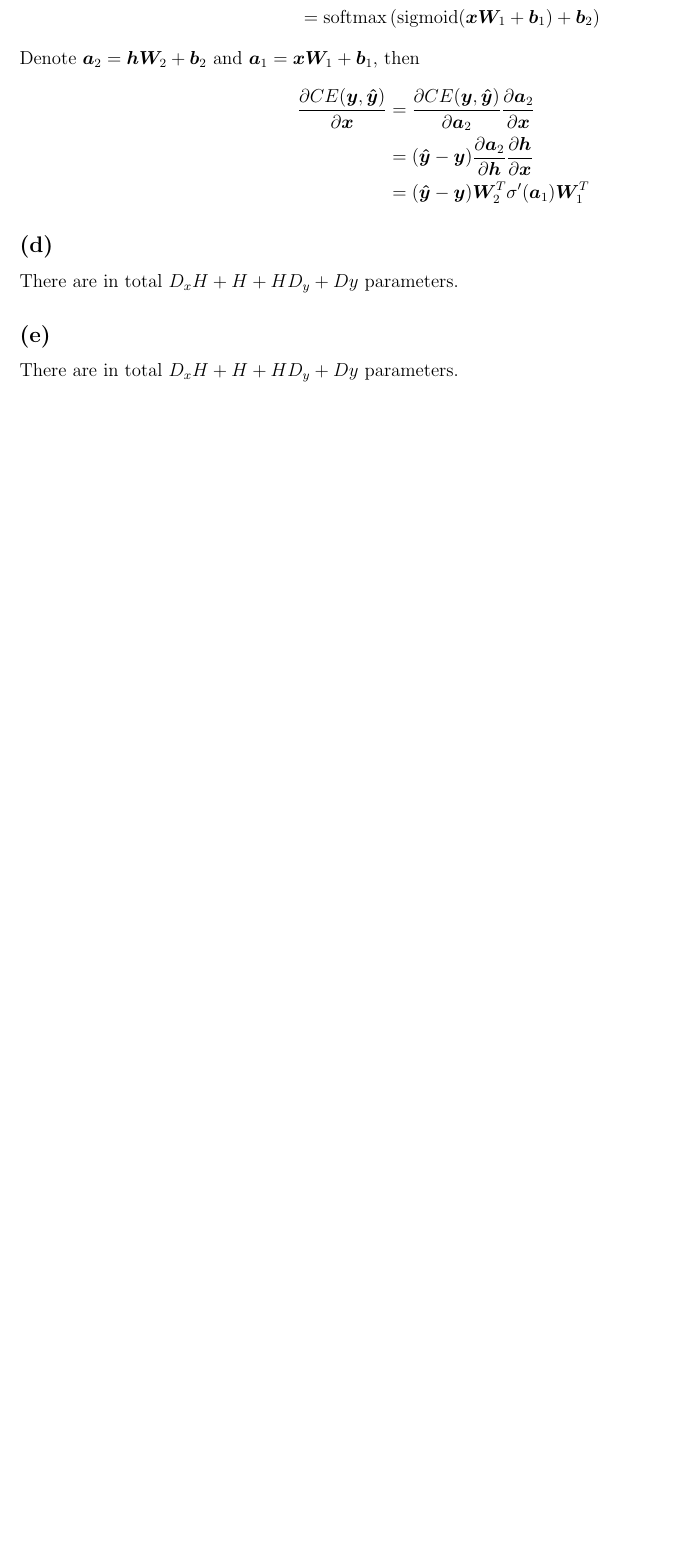
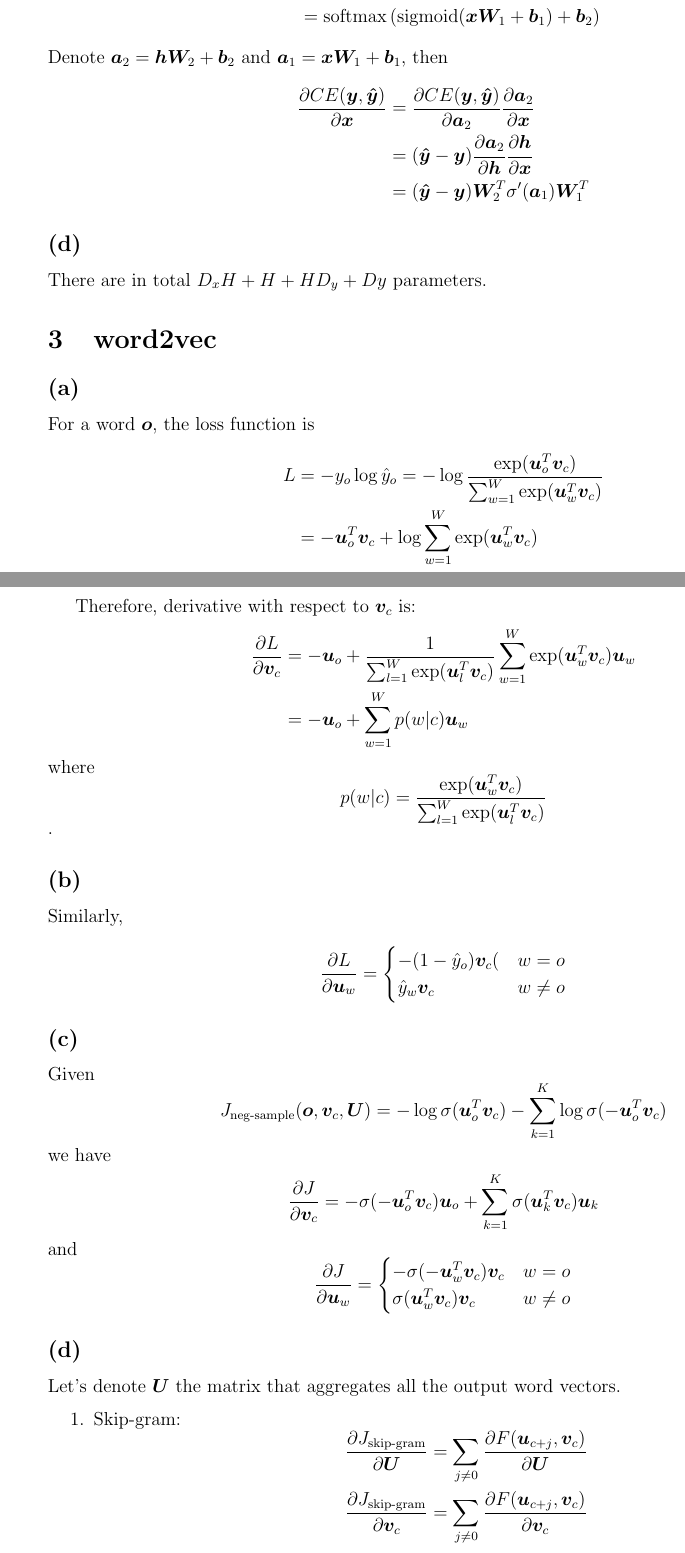
Before and after one commit to xinyutan/CS224n, a LaTeX problem sheet (solutions/hw1.tex): part of page 2 of 2 before the commit and two parts of pages 2 and 3 of 3 after it, the two joined at a grey line, cut so that both start at the same text, the shorter picture padded with empty space. Compiled offline with pdfLaTeX.

Commit message:
problem 3

```diff
--- a/solutions/hw1.tex
+++ b/solutions/hw1.tex
@@ -1,5 +1,5 @@
 \documentclass[12pt]{article}
-\usepackage[margin=0.5in]{geometry}
+\usepackage[margin=0.75in]{geometry}
 \usepackage{graphicx}
 \usepackage{amsmath,amsthm,amssymb,amsfonts, bm}
 \usepackage{enumitem, nth}
@@ -111,6 +111,55 @@ Denote $\bm a_2 = \bm h \bm W_2 + \bm b_2$ and $\bm a_1 = \bm x \bm W_1 + \bm b_
 
 There are in total $D_x H + H +H D_y+Dy$ parameters.
 
-\subsection*{(e)}
 
-There are in total $D_x H + H +H D_y+Dy$ parameters.
+%----------------------------------------------
+% problem 3: word2vec
+%----------------------------------------------
+\section{word2vec}
+
+\subsection*{(a)}
+For a word $\bm o$, the loss function is
+\begin{align*}
+L &= -y_o \log {\hat y_o} = -\log {\frac{\exp(\bm u_o^T \bm v_c)} {\sum_{w=1}^W \exp(\bm u_w^T \bm v_c)}} \\
+   &= -\bm u_o^T \bm v_c + \log{\sum_{w=1}^W \exp(\bm u_w^T \bm v_c})
+\end{align*}
+
+Therefore, derivative with respect to $\bm v_c$ is:
+\begin{align*}
+\frac{\partial L}{\partial \bm v_c} &= -\bm u_o + \frac{1}{\sum_{l=1}^{W} \exp( \bm u_l^T \bm v_c)} \sum_{w=1}^{W} \exp(\bm u_w^T \bm v_c) \bm u_w \\
+&= -\bm u_o + \sum_{w=1}^W p(w|c) \bm u_w
+\end{align*}
+where $$p(w|c) = \frac{\exp(\bm u_w^T \bm v_c)}{\sum_{l=1}^{W} \exp( \bm u_l^T \bm v_c)}$$.
+
+
+\subsection*{(b)}
+Similarly,
+
+$$
+\frac{\partial L}{\partial \bm u_w} = \begin{cases}
+						- (1 - \hat y_o)\bm v_c ( & w =o \\
+						\hat y_w \bm v_c  & w \neq o
+						     \end{cases}
+$$
+
+\subsection*{(c)}
+Given $$J_{\text{neg-sample}}(\bm o, \bm v_c, \bm U) = -\log \sigma (\bm u_o^T \bm v_c) - \sum_{k=1}^K \log \sigma (-\bm u_o^T \bm v_c) $$
+we have
+\begin{align*}
+\frac{\partial J}{\partial \bm v_c} = - \sigma (-\bm u_o^T \bm v_c) \bm u_o + \sum_{k=1}^K \sigma(\bm u_k^T \bm v_c) \bm u_k
+\end{align*}
+and
+$$
+\frac{\partial J}{\partial \bm u_w} = \begin{cases}
+					-\sigma(-\bm u_w^T \bm v_c)\bm v_c & w = o \\
+					\sigma(\bm u_w^T \bm v_c)\bm v_c & w \neq o
+					\end{cases}
+$$
+
+\subsection*{(d)}
+Let's denote $\bm U$ the matrix that aggregates all the output word vectors.
+
+\begin{enumerate}
+\item Skip-gram:
+	$$\frac{\partial J_\text{skip-gram}}{\partial \bm U} = \sum_{j\neq0} \frac{\partial F(\bm u_{c+j}, \bm v_c)}{\partial \bm U}$$
+	$$\frac{\partial J_\text{skip-gram}}{\partial \bm v_c} =  \sum_{j\neq0} \frac{\partial F(\bm u_{c+j}, \bm v_c)}{\partial \bm v_c}$$
@@ -117,2 +169,5 @@ There are in total $D_x H + H +H D_y+Dy$ parameters.
+\end{enumerate}
+
+
 
 \end{document}
```
Also changed, not shown: solutions/hw1.pdf, solutions/hw1.tex (3 more changed lines), 5 other files.
